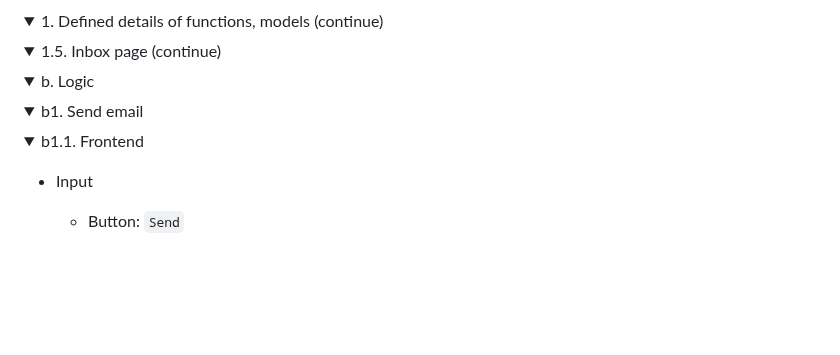
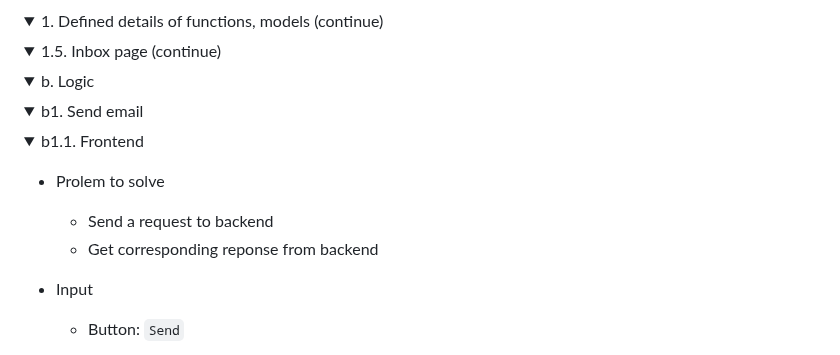
Before and after one commit to buimaianh/cs50w-projects, a Markdown page: email/dev-log.md, the part around one of its changes. Drawn GitHub-style; folded sections open; blank space fills up the shorter version.

```diff
--- a/email/dev-log.md
+++ b/email/dev-log.md
@@ -358,6 +358,10 @@ Where stores details of all emails composed by users
 <details>
 <summary>b1.1. Frontend</summary>
 
+- Prolem to solve
+    - Send a request to backend
+    - Get corresponding reponse from backend
+
 - Input
     - Button: `Send`
     - Event: `onclick`
```
Also changed, not shown: other parts of email/dev-log.md (+119 -8 lines).
